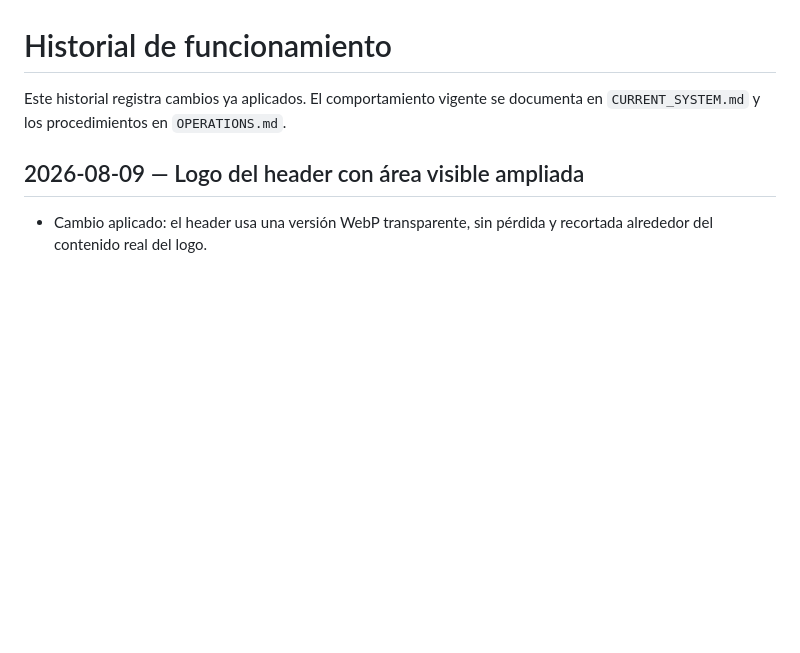
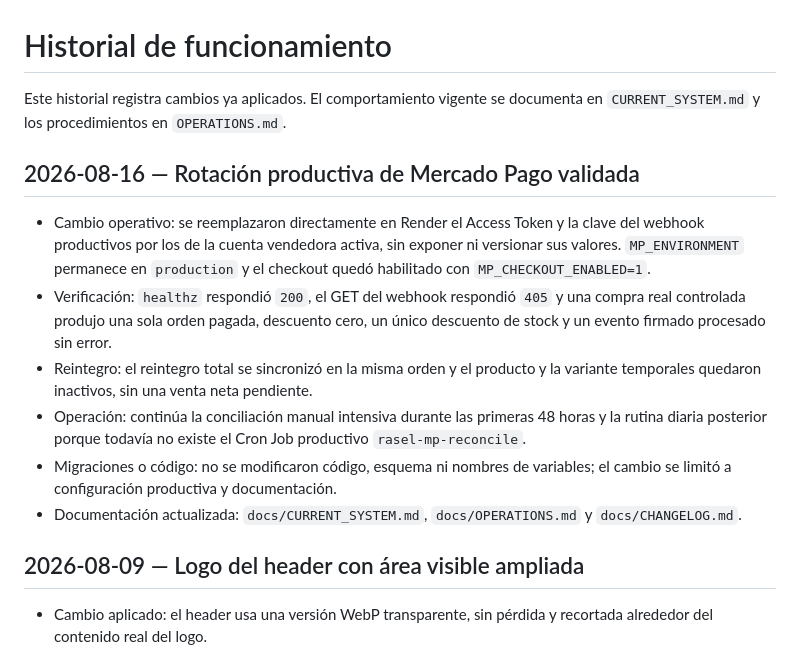
Before and after one commit to tomascalomino/rasel_ecommerce_2, a Markdown page: docs/CHANGELOG.md, the part around the change. Drawn GitHub-style; blank space fills up the shorter version.

Commit message:
Document Mercado Pago production credential rotation

```diff
--- a/docs/CHANGELOG.md
+++ b/docs/CHANGELOG.md
@@ -2,6 +2,25 @@
 
 Este historial registra cambios ya aplicados. El comportamiento vigente se
 documenta en `CURRENT_SYSTEM.md` y los procedimientos en `OPERATIONS.md`.
+
+## 2026-08-16 — Rotación productiva de Mercado Pago validada
+
+- Cambio operativo: se reemplazaron directamente en Render el Access Token y
+  la clave del webhook productivos por los de la cuenta vendedora activa, sin
+  exponer ni versionar sus valores. `MP_ENVIRONMENT` permanece en `production`
+  y el checkout quedó habilitado con `MP_CHECKOUT_ENABLED=1`.
+- Verificación: `healthz` respondió `200`, el GET del webhook respondió `405` y
+  una compra real controlada produjo una sola orden pagada, descuento cero,
+  un único descuento de stock y un evento firmado procesado sin error.
+- Reintegro: el reintegro total se sincronizó en la misma orden y el producto y
+  la variante temporales quedaron inactivos, sin una venta neta pendiente.
+- Operación: continúa la conciliación manual intensiva durante las primeras 48
+  horas y la rutina diaria posterior porque todavía no existe el Cron Job
+  productivo `rasel-mp-reconcile`.
+- Migraciones o código: no se modificaron código, esquema ni nombres de
+  variables; el cambio se limitó a configuración productiva y documentación.
+- Documentación actualizada: `docs/CURRENT_SYSTEM.md`, `docs/OPERATIONS.md` y
+  `docs/CHANGELOG.md`.
 
 ## 2026-08-09 — Logo del header con área visible ampliada
 
```
Also changed, not shown: docs/CURRENT_SYSTEM.md (+10 -7 lines), docs/OPERATIONS.md (+15 -1 lines).
